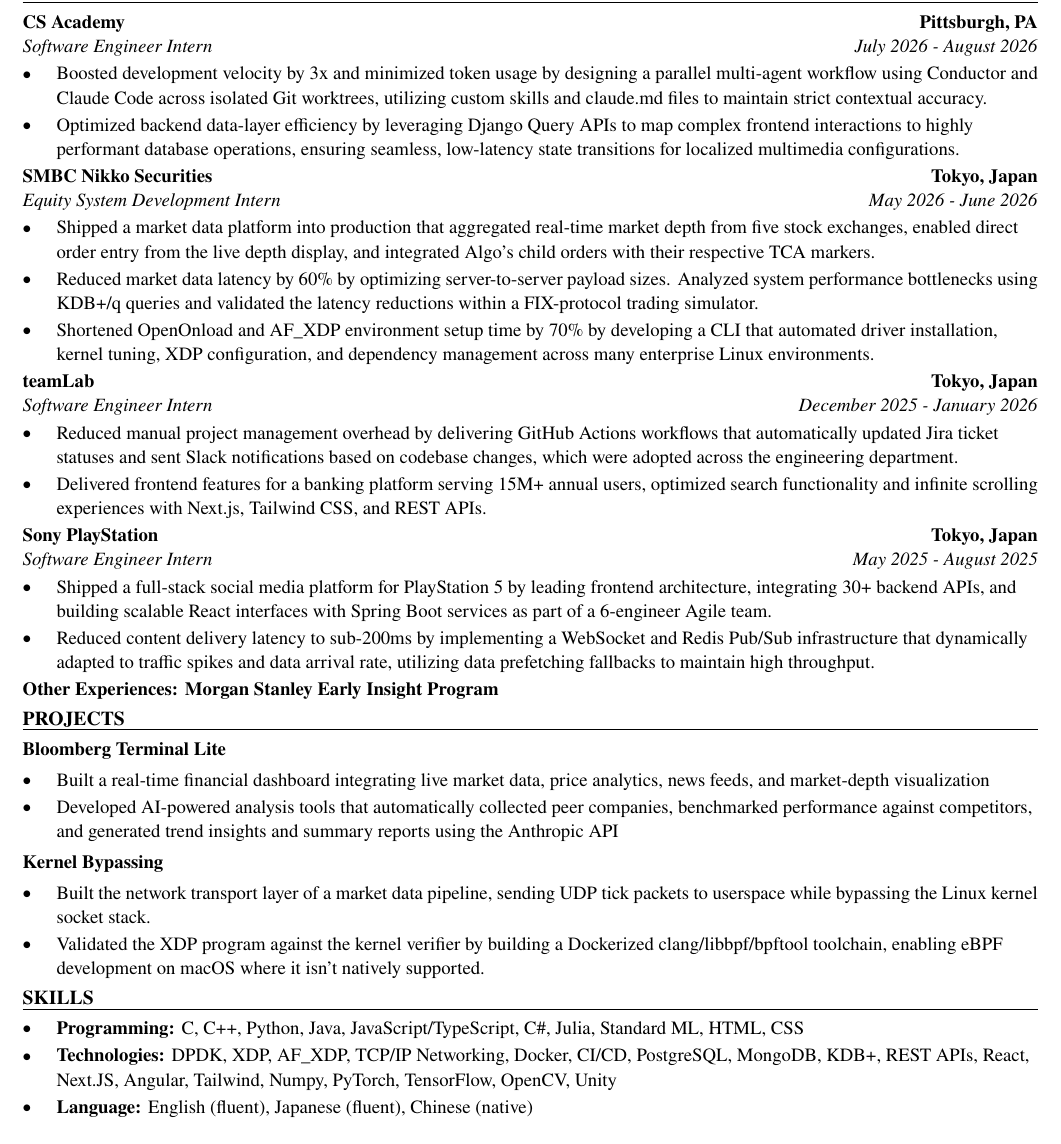
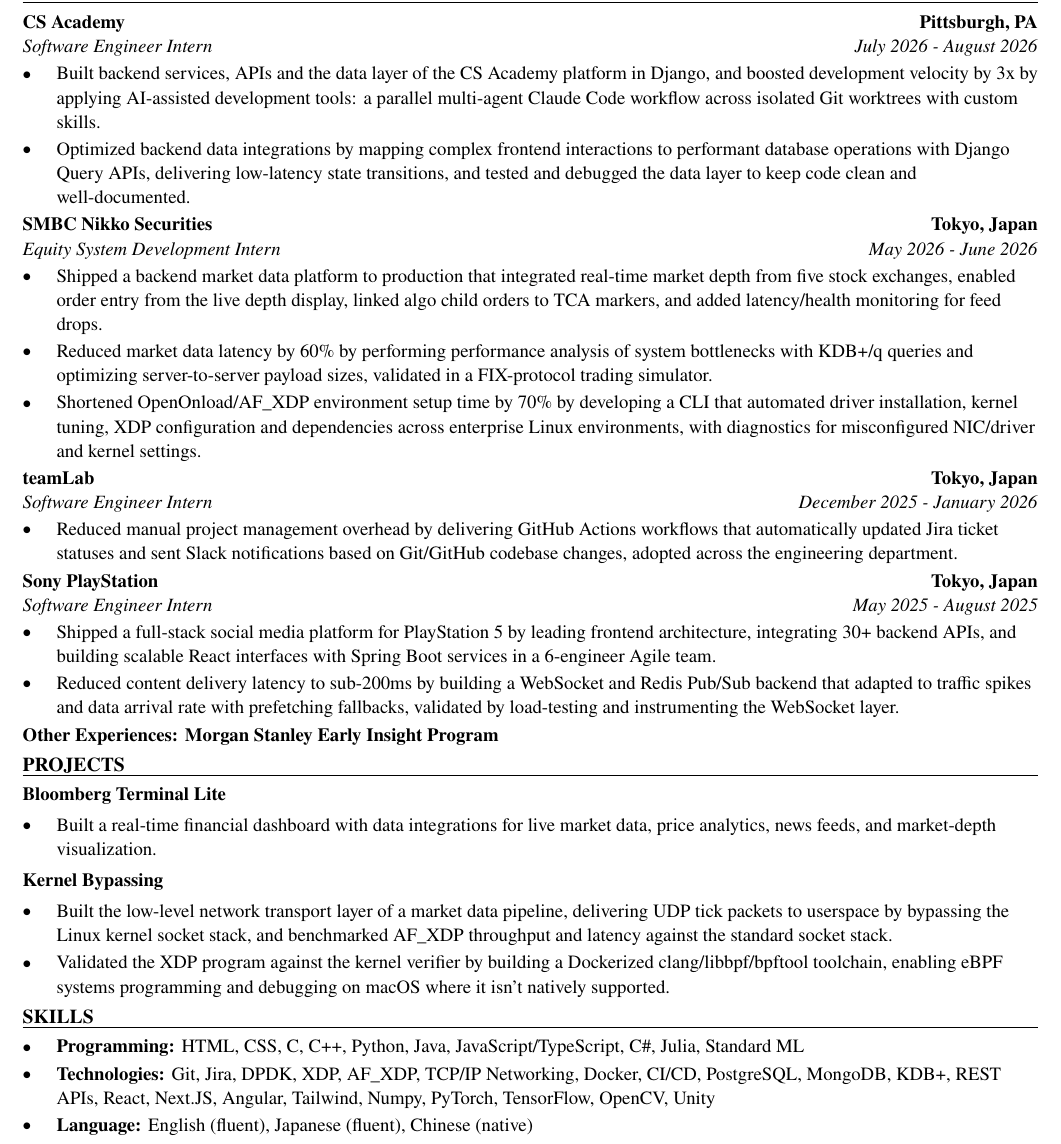
Before and after one commit to xinyichan04/resume, a LaTeX CV (resume.tex, which reads skills.tex): part of the page, cut so that both start at the same text. Compiled offline with pdfLaTeX.

Commit message:
Tailor for IBM: z/OS Core Technologies Back End Developer Intern 2027 - Poughkeepsie (ATS score 100.0 -> 100.0)

```diff
--- a/resume.tex
+++ b/resume.tex
@@ -52,41 +52,39 @@
 \section*{WORK EXPERIENCE}
 \entry{CS Academy}{Pittsburgh, PA}{Software Engineer Intern}{July 2026 - August 2026}
 \begin{itemize}
-  \item Boosted development velocity by 3x and minimized token usage by designing a parallel multi-agent workflow using Conductor and Claude Code across isolated Git worktrees, utilizing custom skills and claude.md files to maintain strict contextual accuracy.
-  \item Optimized backend data-layer efficiency by leveraging Django Query APIs to map complex frontend interactions to highly performant database operations, ensuring seamless, low-latency state transitions for localized multimedia configurations.
+  \item Built backend services, APIs and the data layer of the CS Academy platform in Django, and boosted development velocity by 3x by applying AI-assisted development tools: a parallel multi-agent Claude Code workflow across isolated Git worktrees with custom skills.
+  \item Optimized backend data integrations by mapping complex frontend interactions to performant database operations with Django Query APIs, delivering low-latency state transitions, and tested and debugged the data layer to keep code clean and well-documented.
 \end{itemize}
 
 \entry{SMBC Nikko Securities}{Tokyo, Japan}{Equity System Development Intern}{May 2026 - June 2026}
 \begin{itemize}
-  \item Shipped a market data platform into production that aggregated real-time market depth from five stock exchanges, enabled direct order entry from the live depth display, and integrated Algo's child orders with their respective TCA markers.
-  \item Reduced market data latency by 60\% by optimizing server-to-server payload sizes. Analyzed system performance bottlenecks using KDB+/q queries and validated the latency reductions within a FIX-protocol trading simulator.
-  \item Shortened OpenOnload and AF\_XDP environment setup time by 70\% by developing a CLI that automated driver installation, kernel tuning, XDP configuration, and dependency management across many enterprise Linux environments.
+  \item Shipped a backend market data platform to production that integrated real-time market depth from five stock exchanges, enabled order entry from the live depth display, linked algo child orders to TCA markers, and added latency/health monitoring for feed drops.
+  \item Reduced market data latency by 60\% by performing performance analysis of system bottlenecks with KDB+/q queries and optimizing server-to-server payload sizes, validated in a FIX-protocol trading simulator.
+  \item Shortened OpenOnload/AF\_XDP environment setup time by 70\% by developing a CLI that automated driver installation, kernel tuning, XDP configuration and dependencies across enterprise Linux environments, with diagnostics for misconfigured NIC/driver and kernel settings.
 \end{itemize}
 
 \entry{teamLab}{Tokyo, Japan}{Software Engineer Intern}{December 2025 - January 2026}
 \begin{itemize}
-  \item Reduced manual project management overhead by delivering GitHub Actions workflows that automatically updated Jira ticket statuses and sent Slack notifications based on codebase changes, which were adopted across the engineering department.
-  \item Delivered frontend features for a banking platform serving 15M+ annual users, optimized search functionality and infinite scrolling experiences with Next.js, Tailwind CSS, and REST APIs.
+  \item Reduced manual project management overhead by delivering GitHub Actions workflows that automatically updated Jira ticket statuses and sent Slack notifications based on Git/GitHub codebase changes, adopted across the engineering department.
 \end{itemize}
 
 \entry{Sony PlayStation}{Tokyo, Japan}{Software Engineer Intern}{May 2025 - August 2025}
 \begin{itemize}
-  \item Shipped a full-stack social media platform for PlayStation 5 by leading frontend architecture, integrating 30+ backend APIs, and building scalable React interfaces with Spring Boot services as part of a 6-engineer Agile team.
-  \item Reduced content delivery latency to sub-200ms by implementing a WebSocket and Redis Pub/Sub infrastructure that dynamically adapted to traffic spikes and data arrival rate, utilizing data prefetching fallbacks to maintain high throughput.
+  \item Shipped a full-stack social media platform for PlayStation 5 by leading frontend architecture, integrating 30+ backend APIs, and building scalable React interfaces with Spring Boot services in a 6-engineer Agile team.
+  \item Reduced content delivery latency to sub-200ms by building a WebSocket and Redis Pub/Sub backend that adapted to traffic spikes and data arrival rate with prefetching fallbacks, validated by load-testing and instrumenting the WebSocket layer.
 \end{itemize}
 \textbf{Other Experiences: Morgan Stanley Early Insight Program}
 
 \section*{PROJECTS}
 \textbf{Bloomberg Terminal Lite}\par\vspace{2pt}
 \begin{itemize}
-  \item Built a real-time financial dashboard integrating live market data, price analytics, news feeds, and market-depth visualization
-  \item Developed AI-powered analysis tools that automatically collected peer companies, benchmarked performance against competitors, and generated trend insights and summary reports using the Anthropic API
+  \item Built a real-time financial dashboard with data integrations for live market data, price analytics, news feeds, and market-depth visualization.
 \end{itemize}
 \vspace{2pt}
 \textbf{Kernel Bypassing}\par\vspace{2pt}
 \begin{itemize}
-  \item Built the network transport layer of a market data pipeline, sending UDP tick packets to userspace while bypassing the Linux kernel socket stack.
-  \item Validated the XDP program against the kernel verifier by building a Dockerized clang/libbpf/bpftool toolchain, enabling eBPF development on macOS where it isn't natively supported.
+  \item Built the low-level network transport layer of a market data pipeline, delivering UDP tick packets to userspace by bypassing the Linux kernel socket stack, and benchmarked AF\_XDP throughput and latency against the standard socket stack.
+  \item Validated the XDP program against the kernel verifier by building a Dockerized clang/libbpf/bpftool toolchain, enabling eBPF systems programming and debugging on macOS where it isn't natively supported.
 \end{itemize}
 
 \input{skills.tex}
--- a/skills.tex
+++ b/skills.tex
@@ -1,7 +1,7 @@
 % SKILLS section: the ONLY part the tailoring system rewrites.
 \section*{SKILLS}
 \begin{itemize}
-  \item \textbf{Programming:} C, C++, Python, Java, JavaScript/TypeScript, C\#, Julia, Standard ML, HTML, CSS
-  \item \textbf{Technologies:} DPDK, XDP, AF\_XDP, TCP/IP Networking, Docker, CI/CD, PostgreSQL, MongoDB, KDB+, REST APIs, React, Next.JS, Angular, Tailwind, Numpy, PyTorch, TensorFlow, OpenCV, Unity
+  \item \textbf{Programming:} HTML, CSS, C, C++, Python, Java, JavaScript/TypeScript, C\#, Julia, Standard ML
+  \item \textbf{Technologies:} Git, Jira, DPDK, XDP, AF\_XDP, TCP/IP Networking, Docker, CI/CD, PostgreSQL, MongoDB, KDB+, REST APIs, React, Next.JS, Angular, Tailwind, Numpy, PyTorch, TensorFlow, OpenCV, Unity
   \item \textbf{Language:} English (fluent), Japanese (fluent), Chinese (native)
 \end{itemize}
```
